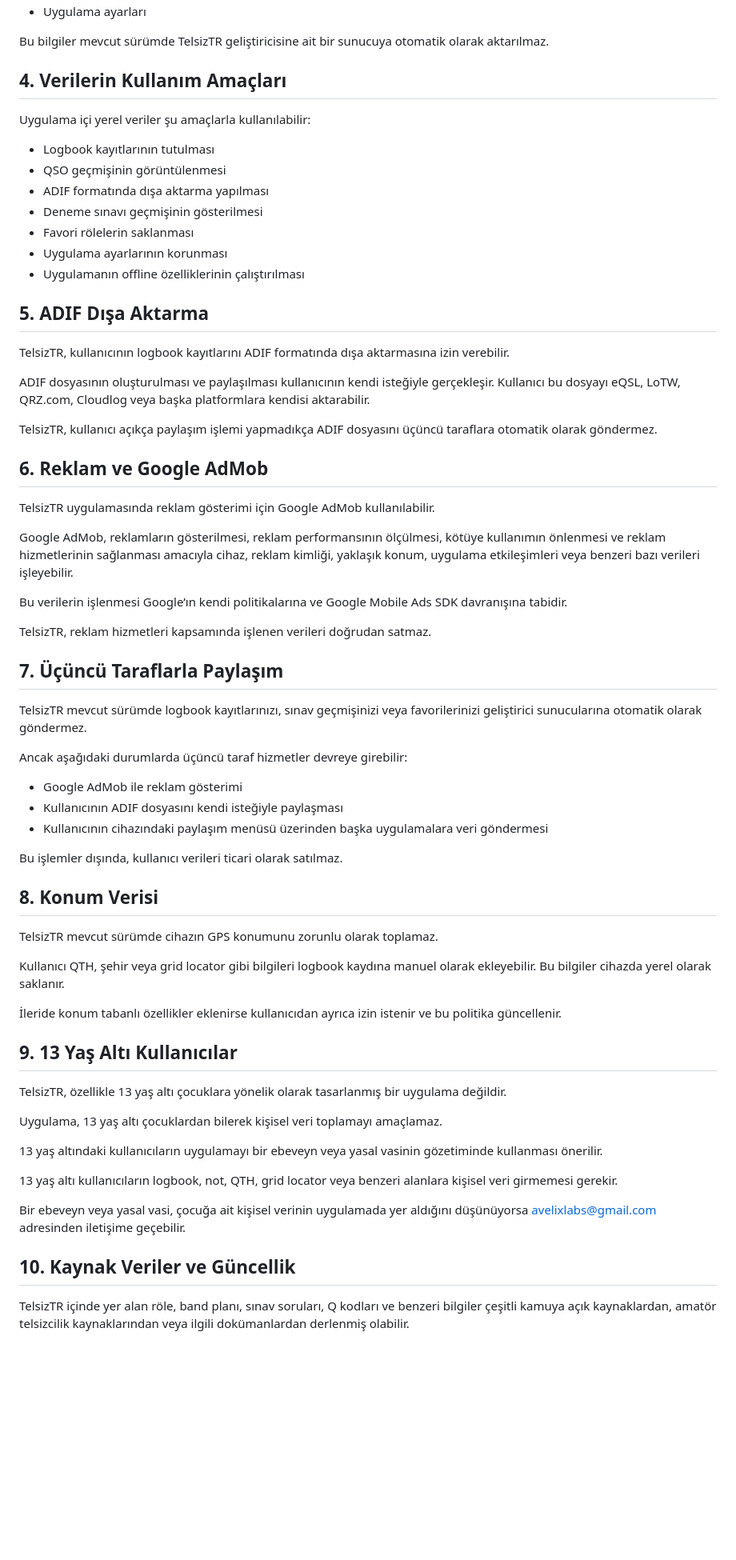
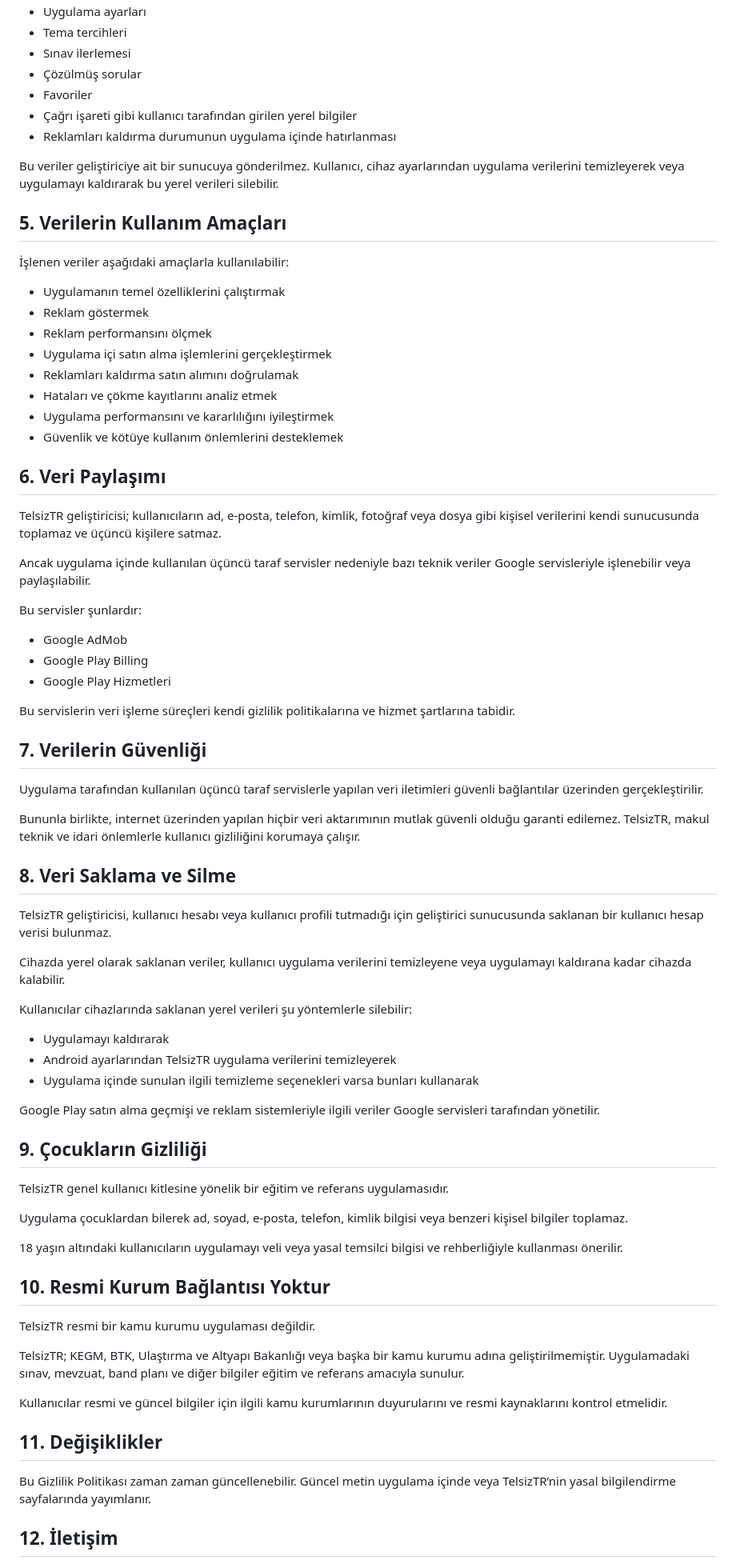
Before and after one commit to Veaql/telsiztr-legal, a Markdown page: privacy-policy.md, the part around one of its changes. Shown at 80% size. Drawn GitHub-style; blank space fills up the shorter version.

Commit message:
Update privacy policy to June 12 2026 text

```diff
--- a/privacy-policy.md
+++ b/privacy-policy.md
@@ -41,70 +74,79 @@ Bu veriler şunları içerebilir:
 * Uygulama ayarları
+* Tema tercihleri
+* Sınav ilerlemesi
+* Çözülmüş sorular
+* Favoriler
+* Çağrı işareti gibi kullanıcı tarafından girilen yerel bilgiler
+* Reklamları kaldırma durumunun uygulama içinde hatırlanması
 
-Bu bilgiler mevcut sürümde TelsizTR geliştiricisine ait bir sunucuya otomatik olarak aktarılmaz.
+Bu veriler geliştiriciye ait bir sunucuya gönderilmez. Kullanıcı, cihaz ayarlarından uygulama verilerini temizleyerek veya uygulamayı kaldırarak bu yerel verileri silebilir.
 
-## 4. Verilerin Kullanım Amaçları
+## 5. Verilerin Kullanım Amaçları
 
-Uygulama içi yerel veriler şu amaçlarla kullanılabilir:
+İşlenen veriler aşağıdaki amaçlarla kullanılabilir:
 
-* Logbook kayıtlarının tutulması
-* QSO geçmişinin görüntülenmesi
-* ADIF formatında dışa aktarma yapılması
-* Deneme sınavı geçmişinin gösterilmesi
-* Favori rölelerin saklanması
-* Uygulama ayarlarının korunması
-* Uygulamanın offline özelliklerinin çalıştırılması
+* Uygulamanın temel özelliklerini çalıştırmak
+* Reklam göstermek
+* Reklam performansını ölçmek
+* Uygulama içi satın alma işlemlerini gerçekleştirmek
+* Reklamları kaldırma satın alımını doğrulamak
+* Hataları ve çökme kayıtlarını analiz etmek
+* Uygulama performansını ve kararlılığını iyileştirmek
+* Güvenlik ve kötüye kullanım önlemlerini desteklemek
 
-## 5. ADIF Dışa Aktarma
+## 6. Veri Paylaşımı
 
-TelsizTR, kullanıcının logbook kayıtlarını ADIF formatında dışa aktarmasına izin verebilir.
+TelsizTR geliştiricisi; kullanıcıların ad, e-posta, telefon, kimlik, fotoğraf veya dosya gibi kişisel verilerini kendi sunucusunda toplamaz ve üçüncü kişilere satmaz.
 
-ADIF dosyasının oluşturulması ve paylaşılması kullanıcının kendi isteğiyle gerçekleşir. Kullanıcı bu dosyayı eQSL, LoTW, QRZ.com, Cloudlog veya başka platformlara kendisi aktarabilir.
+Ancak uygulama içinde kullanılan üçüncü taraf servisler nedeniyle bazı teknik veriler Google servisleriyle işlenebilir veya paylaşılabilir.
 
-TelsizTR, kullanıcı açıkça paylaşım işlemi yapmadıkça ADIF dosyasını üçüncü taraflara otomatik olarak göndermez.
+Bu servisler şunlardır:
 
-## 6. Reklam ve Google AdMob
+* Google AdMob
+* Google Play Billing
+* Google Play Hizmetleri
 
-TelsizTR uygulamasında reklam gösterimi için Google AdMob kullanılabilir.
+Bu servislerin veri işleme süreçleri kendi gizlilik politikalarına ve hizmet şartlarına tabidir.
 
-Google AdMob, reklamların gösterilmesi, reklam performansının ölçülmesi, kötüye kullanımın önlenmesi ve reklam hizmetlerinin sağlanması amacıyla cihaz, reklam kimliği, yaklaşık konum, uygulama etkileşimleri veya benzeri bazı verileri işleyebilir.
+## 7. Verilerin Güvenliği
 
-Bu verilerin işlenmesi Google’ın kendi politikalarına ve Google Mobile Ads SDK davranışına tabidir.
+Uygulama tarafından kullanılan üçüncü taraf servislerle yapılan veri iletimleri güvenli bağlantılar üzerinden gerçekleştirilir.
 
-TelsizTR, reklam hizmetleri kapsamında işlenen verileri doğrudan satmaz.
+Bununla birlikte, internet üzerinden yapılan hiçbir veri aktarımının mutlak güvenli olduğu garanti edilemez. TelsizTR, makul teknik ve idari önlemlerle kullanıcı gizliliğini korumaya çalışır.
 
-## 7. Üçüncü Taraflarla Paylaşım
+## 8. Veri Saklama ve Silme
 
-TelsizTR mevcut sürümde logbook kayıtlarınızı, sınav geçmişinizi veya favorilerinizi geliştirici sunucularına otomatik olarak göndermez.
+TelsizTR geliştiricisi, kullanıcı hesabı veya kullanıcı profili tutmadığı için geliştirici sunucusunda saklanan bir kullanıcı hesap verisi bulunmaz.
 
-Ancak aşağıdaki durumlarda üçüncü taraf hizmetler devreye girebilir:
+Cihazda yerel olarak saklanan veriler, kullanıcı uygulama verilerini temizleyene veya uygulamayı kaldırana kadar cihazda kalabilir.
 
-* Google AdMob ile reklam gösterimi
-* Kullanıcının ADIF dosyasını kendi isteğiyle paylaşması
-* Kullanıcının cihazındaki paylaşım menüsü üzerinden başka uygulamalara veri göndermesi
+Kullanıcılar cihazlarında saklanan yerel verileri şu yöntemlerle silebilir:
 
-Bu işlemler dışında, kullanıcı verileri ticari olarak satılmaz.
+* Uygulamayı kaldırarak
+* Android ayarlarından TelsizTR uygulama verilerini temizleyerek
+* Uygulama içinde sunulan ilgili temizleme seçenekleri varsa bunları kullanarak
 
-## 8. Konum Verisi
+Google Play satın alma geçmişi ve reklam sistemleriyle ilgili veriler Google servisleri tarafından yönetilir.
 
-TelsizTR mevcut sürümde cihazın GPS konumunu zorunlu olarak toplamaz.
+## 9. Çocukların Gizliliği
 
-Kullanıcı QTH, şehir veya grid locator gibi bilgileri logbook kaydına manuel olarak ekleyebilir. Bu bilgiler cihazda yerel olarak saklanır.
+TelsizTR genel kullanıcı kitlesine yönelik bir eğitim ve referans uygulamasıdır.
 
-İleride konum tabanlı özellikler eklenirse kullanıcıdan ayrıca izin istenir ve bu politika güncellenir.
+Uygulama çocuklardan bilerek ad, soyad, e-posta, telefon, kimlik bilgisi veya benzeri kişisel bilgiler toplamaz.
 
-## 9. 13 Yaş Altı Kullanıcılar
+18 yaşın altındaki kullanıcıların uygulamayı veli veya yasal temsilci bilgisi ve rehberliğiyle kullanması önerilir.
 
-TelsizTR, özellikle 13 yaş altı çocuklara yönelik olarak tasarlanmış bir uygulama değildir.
+## 10. Resmi Kurum Bağlantısı Yoktur
 
-Uygulama, 13 yaş altı çocuklardan bilerek kişisel veri toplamayı amaçlamaz.
+TelsizTR resmi bir kamu kurumu uygulaması değildir.
 
-13 yaş altındaki kullanıcıların uygulamayı bir ebeveyn veya yasal vasinin gözetiminde kullanması önerilir.
+TelsizTR; KEGM, BTK, Ulaştırma ve Altyapı Bakanlığı veya başka bir kamu kurumu adına geliştirilmemiştir. Uygulamadaki sınav, mevzuat, band planı ve diğer bilgiler eğitim ve referans amacıyla sunulur.
 
-13 yaş altı kullanıcıların logbook, not, QTH, grid locator veya benzeri alanlara kişisel veri girmemesi gerekir.
+Kullanıcılar resmi ve güncel bilgiler için ilgili kamu kurumlarının duyurularını ve resmi kaynaklarını kontrol etmelidir.
 
-Bir ebeveyn veya yasal vasi, çocuğa ait kişisel verinin uygulamada yer aldığını düşünüyorsa [avelixlabs@gmail.com](mailto:avelixlabs@gmail.com) adresinden iletişime geçebilir.
+## 11. Değişiklikler
 
-## 10. Kaynak Veriler ve Güncellik
+Bu Gizlilik Politikası zaman zaman güncellenebilir. Güncel metin uygulama içinde veya TelsizTR’nin yasal bilgilendirme sayfalarında yayımlanır.
 
-TelsizTR içinde yer alan röle, band planı, sınav soruları, Q kodları ve benzeri bilgiler çeşitli kamuya açık kaynaklardan, amatör telsizcilik kaynaklarından veya ilgili dokümanlardan derlenmiş olabilir.
+## 12. İletişim
 
```
Also changed, not shown: other parts of privacy-policy.md (+60 -51 lines).
